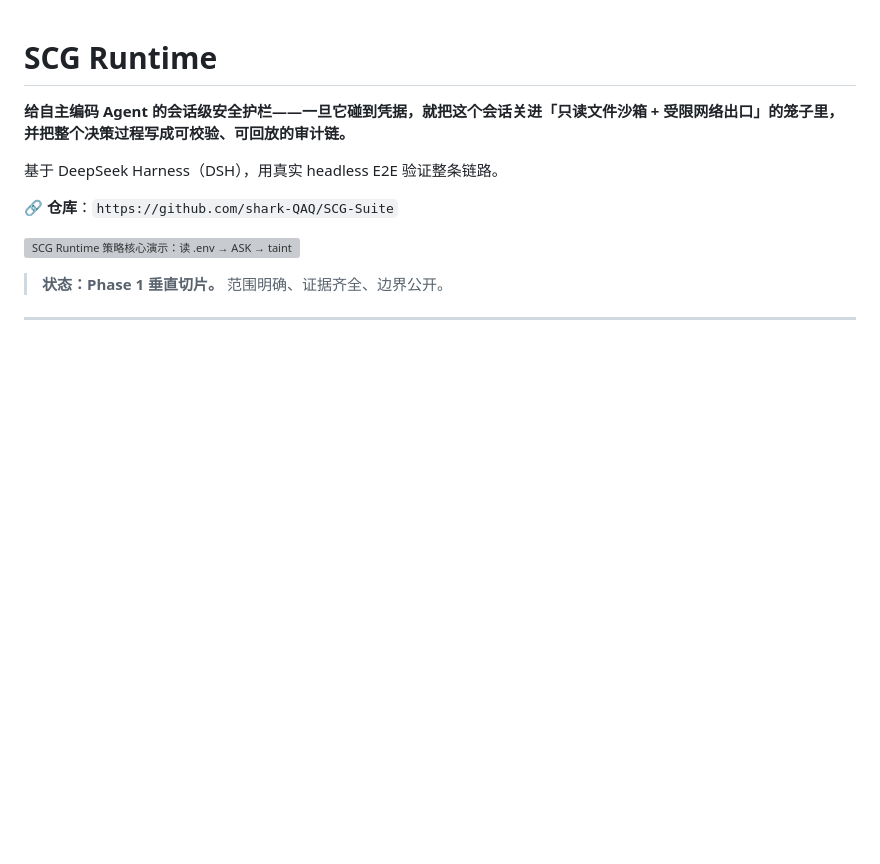
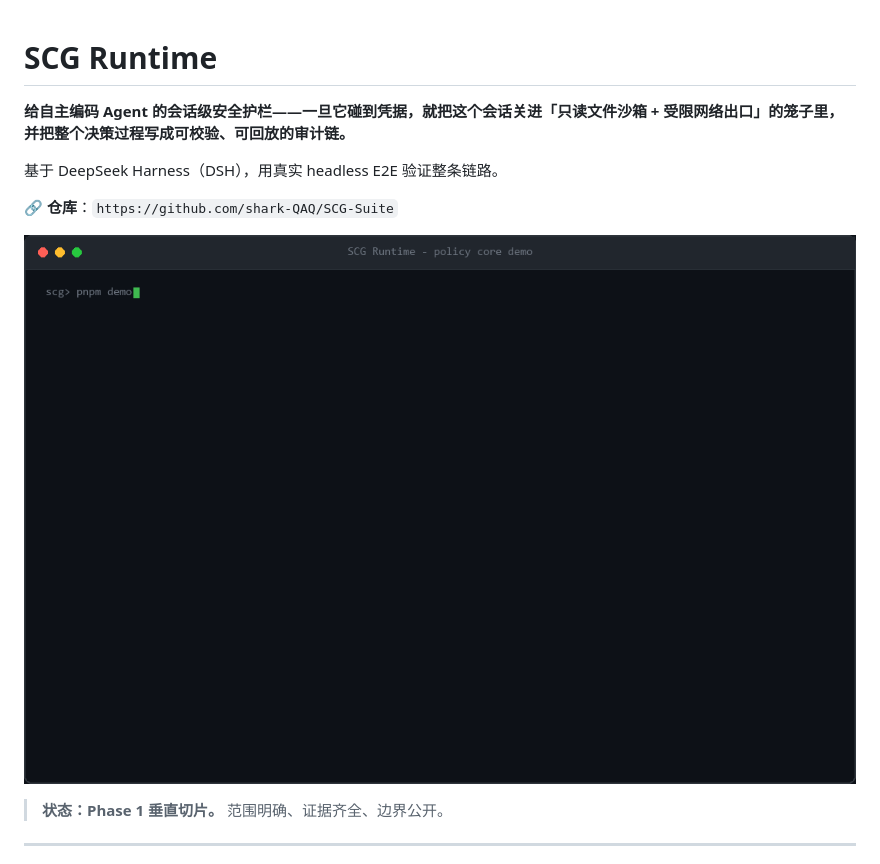
Before and after one commit to shark-QAQ/SCG-Suite, a Markdown page: README.md, the part around the change. Rendered like a GitHub page; pictures changed too: docs/assets/demo.gif (added); blank space fills up the shorter version; grey boxes are pictures that could not be loaded.

Commit message:
docs: 用真实 demo 输出生成动画 GIF（28 帧 / 41KB），替换静态 SVG

```diff
--- a/README.md
+++ b/README.md
@@ -6,7 +6,7 @@
 
 🔗 **仓库**：`https://github.com/shark-QAQ/SCG-Suite`
 
-![SCG Runtime 策略核心演示：读 .env → ASK → taint → 外联 DENY → 回放](docs/assets/demo.svg)
+![SCG Runtime 策略核心演示：读 .env → ASK → taint → 外联 DENY → 回放](docs/assets/demo.gif)
 
 > **状态：Phase 1 垂直切片。** 范围明确、证据齐全、边界公开。
 
```
Also changed, not shown: docs/gif-script.md (+7 -0 lines), 1 other file.
